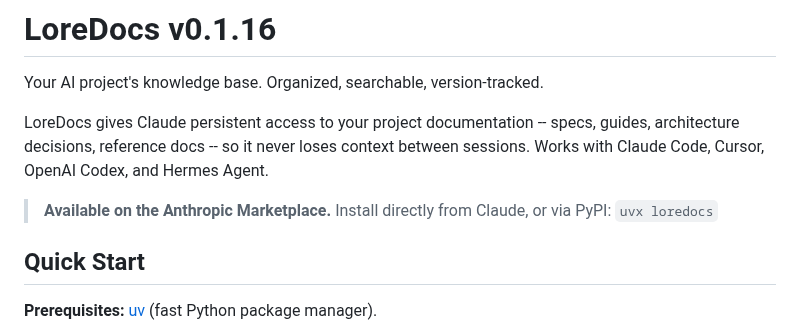
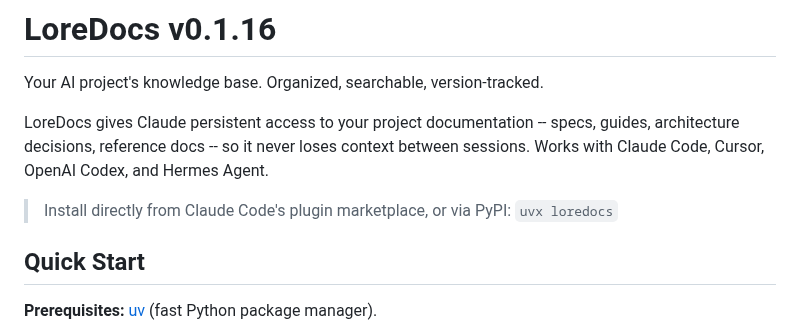
Before and after one commit to labyrinth-analytics/loredocs, a Markdown page: README.md, the part around the change. Rendered like a GitHub page.

Commit message:
docs: scrub false Anthropic-marketplace claims from customer docs (SH-13505)
READMEs for both products claimed 'Available on the Anthropic Marketplace' --
false per SH-13505 (live catalog fetch, no lore* entry exists). Corrected to
name the actual channels (Claude Code plugin marketplace, self-hosted, + PyPI).
Also corrected loredocs/CLAUDE.md's stale 'Marketplace Status' section, which
still asserted a 2026-05-06-confirmed official listing.

```diff
--- a/README.md
+++ b/README.md
@@ -4,7 +4,7 @@ Your AI project's knowledge base. Organized, searchable, version-tracked.
 
 LoreDocs gives Claude persistent access to your project documentation -- specs, guides, architecture decisions, reference docs -- so it never loses context between sessions. Works with Claude Code, Cursor, OpenAI Codex, and Hermes Agent.
 
-> **Available on the Anthropic Marketplace.** Install directly from Claude, or via PyPI: `uvx loredocs`
+> Install directly from Claude Code's plugin marketplace, or via PyPI: `uvx loredocs`
 
 ## Quick Start
 
```
